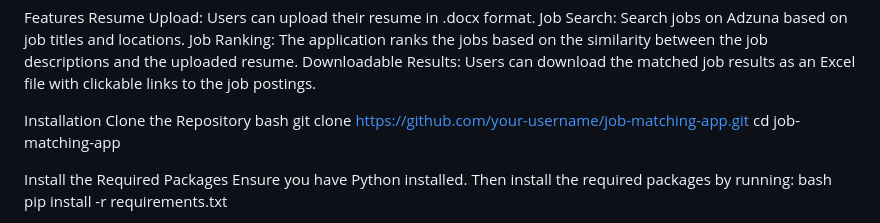
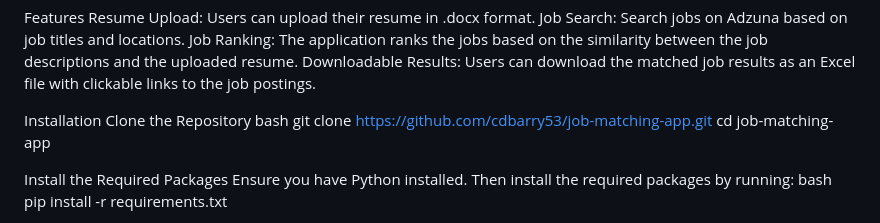
Before and after one commit to cdbarry53/Automated-Job-Finder, a Markdown page: README.md, the part around the change. Drawn GitHub-style.

```diff
--- a/README.md
+++ b/README.md
@@ -11,7 +11,7 @@ Downloadable Results: Users can download the matched job results as an Excel fil
 Installation
 Clone the Repository
 bash
-git clone https://github.com/your-username/job-matching-app.git
+git clone https://github.com/cdbarry53/job-matching-app.git
 cd job-matching-app
 
 Install the Required Packages Ensure you have Python installed. Then install the required packages by running:
```
